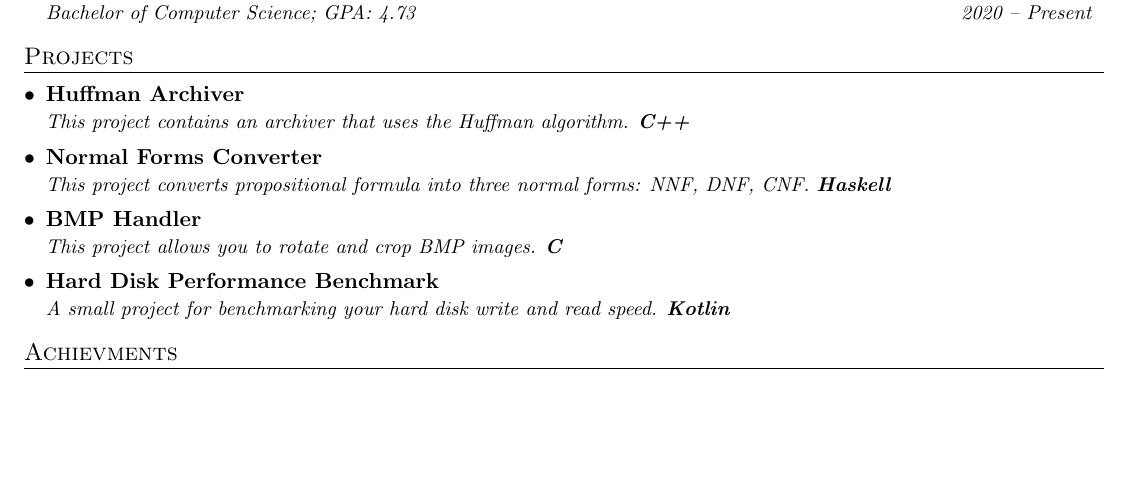
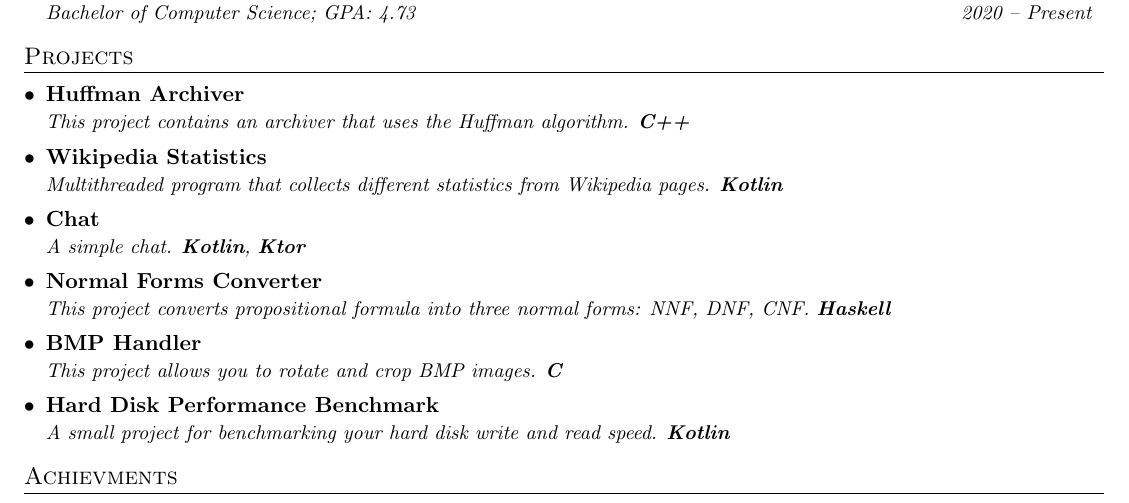
Before and after one commit to Bupaheh/CV, a LaTeX CV (cv.tex): part of the page, cut so that both start at the same text, the shorter picture padded with empty space. Compiled offline with pdfLaTeX.

Commit message:
Update CV

```diff
--- a/cv.tex
+++ b/cv.tex
@@ -113,6 +113,12 @@
     \resumeSubheading{\href{https://github.com/Bupaheh/Huffman-Archiver}{Huffman Archiver}}{}
       {This project contains an archiver that uses the Huffman algorithm. \textbf{C++}}{}
 
+    \resumeSubheading{\href{https://github.com/Bupaheh/wiki-stat}{Wikipedia Statistics}} {}
+      {Multithreaded program that collects different statistics from Wikipedia pages. \textbf{Kotlin}}{}
+
+    \resumeSubheading{\href{https://github.com/Bupaheh/talk-chat}{Chat}} {}
+      {A simple chat. \textbf{Kotlin}, \textbf{Ktor}}{}
+
     \resumeSubheading{\href{https://github.com/Bupaheh/normal-forms-converter}{Normal Forms Converter}}{}
       {This project converts propositional formula into three normal forms: NNF, DNF, CNF. \textbf{Haskell}}{}
 
```
Also changed, not shown: cv.pdf.
